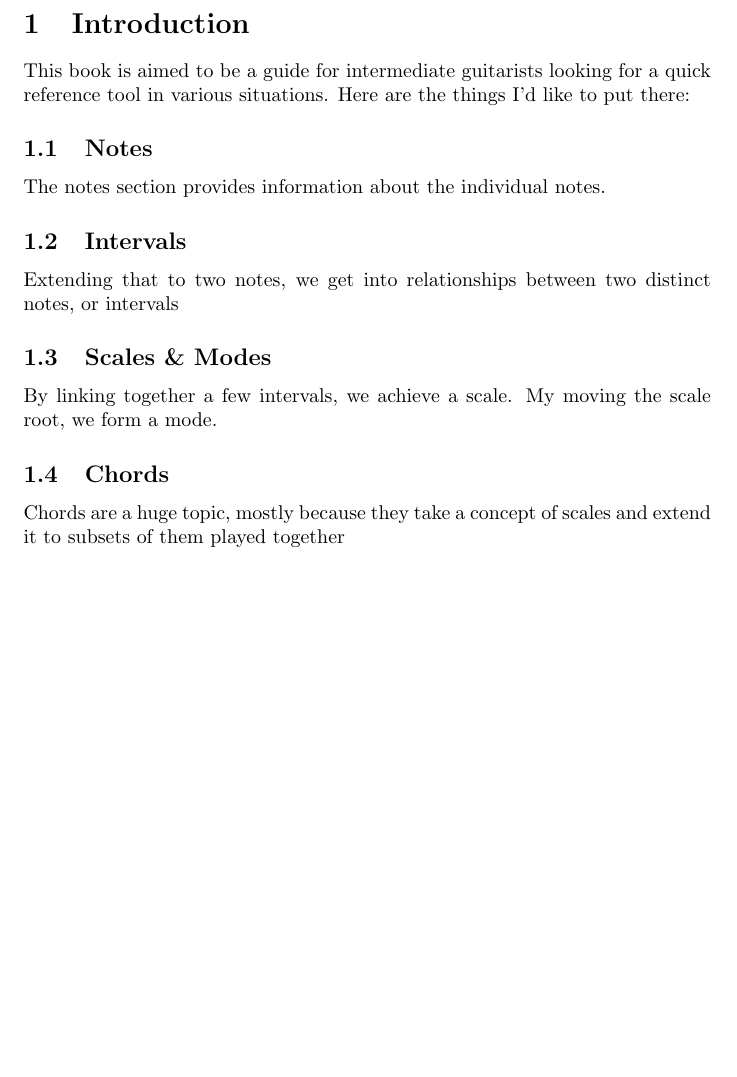
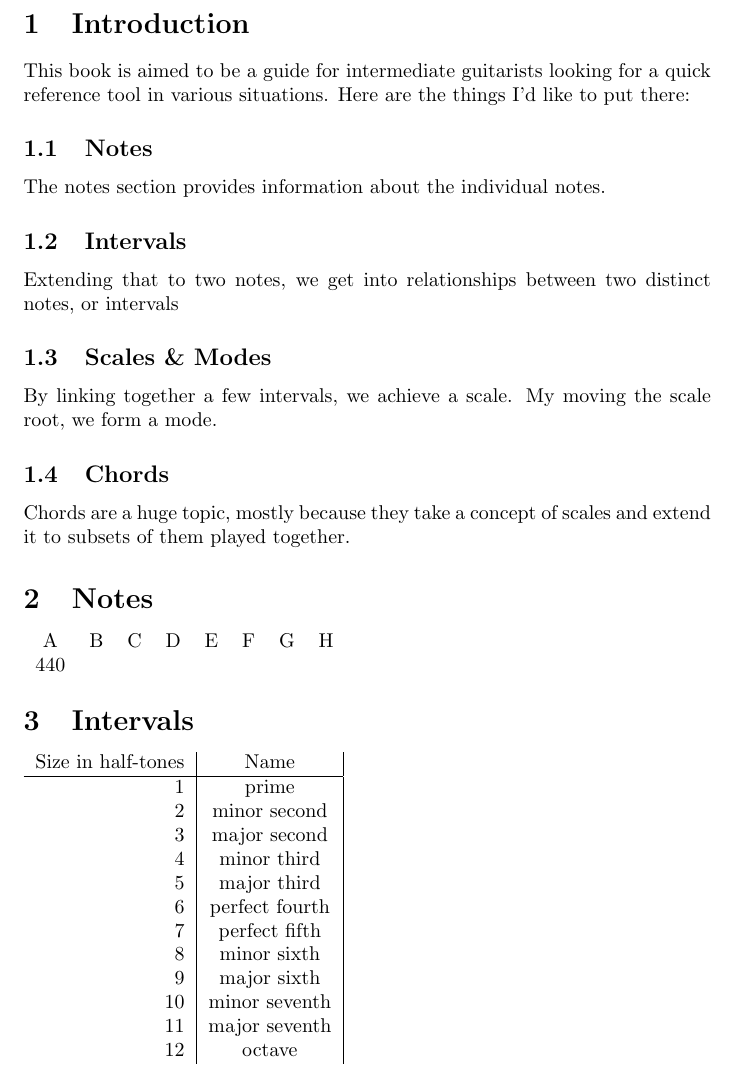
Before and after one commit to bananu7/GuitarHandbook, a LaTeX document (index.tex, which reads intervals.tex, notes.tex): part of page 2 of 2, cut so that both start at the same text, the shorter picture padded with empty space. Compiled offline with pdfLaTeX.

Commit message:
Split into multiple files, added gitignore

```diff
--- a/index.tex
+++ b/index.tex
@@ -3,6 +3,8 @@
 \title{Guitar Handbook}
 \date{2016-06-18}
 \author{Bartek Banachewicz}
+
+\usepackage{tikz}
 
 \begin{document}
 \pagenumbering{gobble}
@@ -21,6 +24,9 @@ Extending that to two notes, we get into relationships between two distinct note
 \subsection{Scales \& Modes}
 By linking together a few intervals, we achieve a scale. My moving the scale root, we form a mode.
 \subsection{Chords}
-Chords are a huge topic, mostly because they take a concept of scales and extend it to subsets of them played together
+Chords are a huge topic, mostly because they take a concept of scales and extend it to subsets of them played together.
+
+\input{notes.tex}
+\input{intervals.tex}
 
 \end{document}
--- /dev/null
+++ b/intervals.tex
@@ -0,0 +1,17 @@
+\section{Intervals}
+\begin{tabular}{ r|c|}
+	Size in half-tones & Name \\
+	\hline
+	1 & prime \\
+	2 & minor second \\
+	3 & major second \\
+	4 & minor third \\
+	5 & major third \\
+	6 & perfect fourth \\
+	7 & perfect fifth \\
+	8 & minor sixth \\
+	9 & major sixth \\
+	10 & minor seventh \\
+	11 & major seventh \\
+	12 & octave
+\end{tabular}
--- /dev/null
+++ b/notes.tex
@@ -0,0 +1,5 @@
+\section{Notes}
+\begin{tabular}{ c c c c c c c c }
+	A & B & C & D & E & F & G & H \\
+	440
+\end{tabular}
```
Also changed, not shown: index.tex (1 more changed lines), 1 other file.
